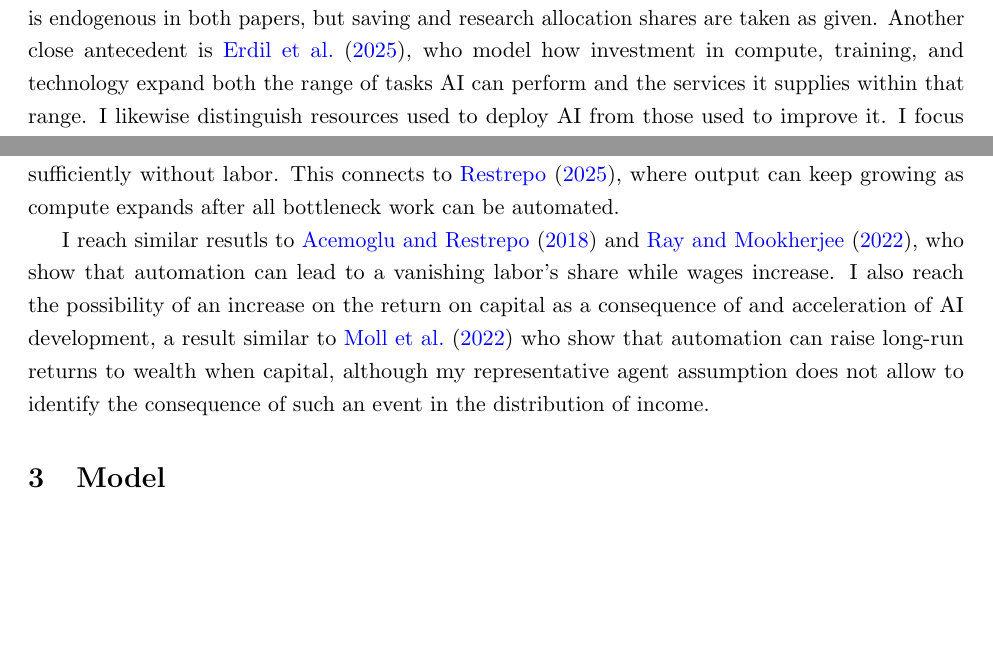
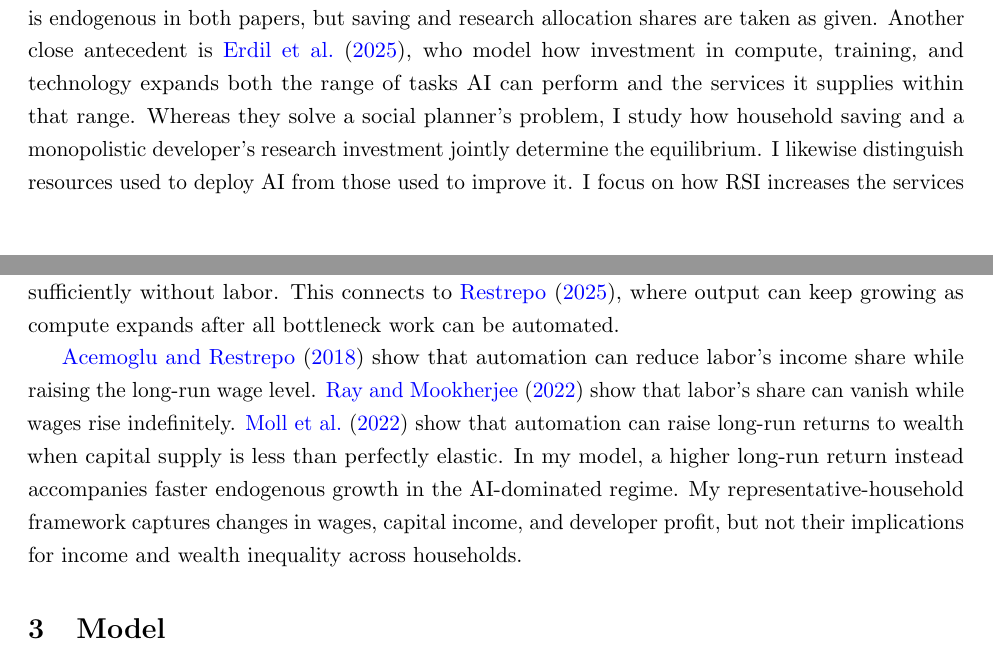
Before and after one commit to oliverpardo1979/ai-growth-and-labor, a LaTeX paper (main_rewrite.tex, which reads sections_rewrite/02_literature.tex): two parts of pages 4 and 5 of 64, joined at a grey line, cut so that both start at the same text, the shorter picture padded with empty space. Compiled offline with pdfLaTeX.

Commit message:
Refine literature comparisons and distributional scope

```diff
--- a/sections_rewrite/02_literature.tex
+++ b/sections_rewrite/02_literature.tex
@@ -1,7 +1,7 @@
 \section{Related literature}
 \label{sec:rewrite-literature}
 
-This paper addresses the connected questions of growth, income distribution, and transition dynamics in the research agenda proposed by \citet{brynjolfssonkorinekagrawal2025}. My closest antecedents are models in which AI improves both production and research. \citet{davidsonetal2026} and \citet{jonestonetti2026} study feedback between technological progress, research, and output. Technological progress is endogenous in both papers, but saving and research allocation shares are taken as given. Another close antecedent is \citet{erdiletal2025gate}, who model how investment in compute, training, and technology expand both the range of tasks AI can perform and the services it supplies within that range. I likewise distinguish resources used to deploy AI from those used to improve it. I focus on how RSI increases the services obtained per unit of compute, without explicitly modeling the automation of additional tasks.
+This paper addresses the connected questions of growth, income distribution, and transition dynamics in the research agenda proposed by \citet{brynjolfssonkorinekagrawal2025}. My closest antecedents are models in which AI improves both production and research. \citet{davidsonetal2026} and \citet{jonestonetti2026} study feedback between technological progress, research, and output. Technological progress is endogenous in both papers, but saving and research allocation shares are taken as given. Another close antecedent is \citet{erdiletal2025gate}, who model how investment in compute, training, and technology expands both the range of tasks AI can perform and the services it supplies within that range. Whereas they solve a social planner's problem, I study how household saving and a monopolistic developer's research investment jointly determine the equilibrium. I likewise distinguish resources used to deploy AI from those used to improve it. I focus on how RSI increases the services obtained per unit of compute, without explicitly modeling the automation of additional tasks.
 %They let a social planner choose investment and compute allocation. I, in contrast, study a decentralized economy in which households choose saving, competitive firms choose production inputs, and a monopolistic AI developer chooses research investment to maximize discounted net profit. The resources devoted to improving AI therefore respond to private profit opportunities and compete with consumption and physical-capital accumulation.
 
 The developer's research incentives build on \citet{romer1990}, where
@@ -19,5 +19,5 @@ The distinction between temporary and permanent growth gains relates to the prod
 Autonomous AI research need not eliminate the labor bottleneck. Conversely, continued improvements in AI efficiency are not necessary for permanently faster growth once capital and AI services can expand sufficiently without labor. This connects to \citet{restrepo2025agi}, where output can keep growing as compute expands after all bottleneck work
 can be automated. %When AI and labor are substitutes, I identify an efficiency threshold above which AI-dominated equilibria exist even though AI efficiency approaches an upper bound.
 
-I reach similar resutls to \citet{acemoglurestrepo2018} and \citet{raymookherjee2022}, who show that automation can lead to a vanishing labor's share while wages increase. %I characterize these outcomes under private investment in RSI. In the AI-dominated equilibria with an upper bound on AI efficiency, wage growth permanently exceeds the exogenous rate of labor-augmenting technological progress, but output per worker grows even faster. An exact relationship links this wage-growth premium to the substitution elasticity and the rate at which labor's share declines. Separating AI revenue from compute expenditure and net profit also shows how the industry's growing share of output is distributed between its resource costs and its owners' income.
-I also reach the possibility of an increase on the return on capital as a consequence of and acceleration of AI development, a result similar to \citet{mollrachelrestrepo2022} who show that automation can raise long-run returns to wealth when capital, although my representative agent assumption does not allow to identify the consequence of such an event in the distribution of income.
+\citet{acemoglurestrepo2018} show that automation can reduce labor's income share while raising the long-run wage level. \citet{raymookherjee2022} show that labor's share can vanish while wages rise indefinitely. %I characterize these outcomes under private investment in RSI. In the AI-dominated equilibria with an upper bound on AI efficiency, wage growth permanently exceeds the exogenous rate of labor-augmenting technological progress, but output per worker grows even faster. An exact relationship links this wage-growth premium to the substitution elasticity and the rate at which labor's share declines. Separating AI revenue from compute expenditure and net profit also shows how the industry's growing share of output is distributed between its resource costs and its owners' income.
+\citet{mollrachelrestrepo2022} show that automation can raise long-run returns to wealth when capital supply is less than perfectly elastic. In my model, a higher long-run return instead accompanies faster endogenous growth in the AI-dominated regime. My representative-household framework captures changes in wages, capital income, and developer profit, but not their implications for income and wealth inequality across households.
```
